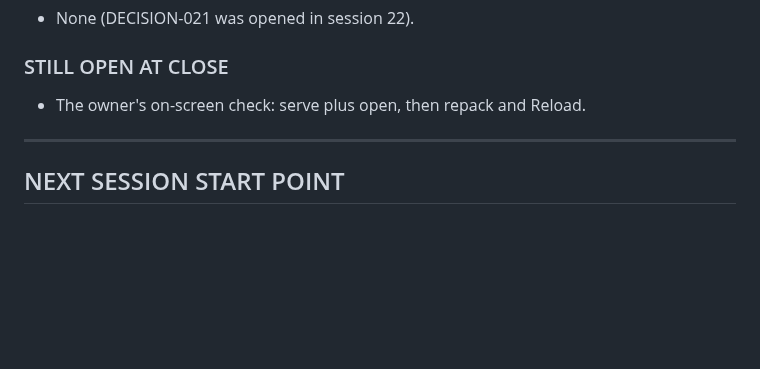
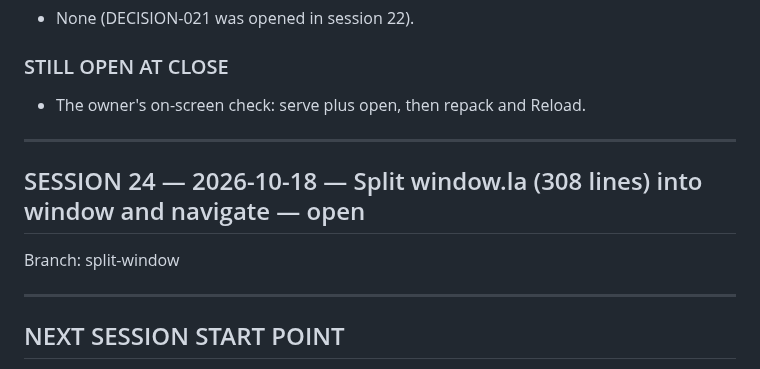
Before and after one commit to kithinjibrian/rapidkoi, a Markdown page: CONTEXT.md, the part around the change. Rendered like a GitHub page; blank space fills up the shorter version.

Commit message:
Open session 24; the owner approved splitting window.la
Co-Authored-By: Claude Opus 5.5 <noreply@anthropic.com>

```diff
--- a/CONTEXT.md
+++ b/CONTEXT.md
@@ -947,6 +947,12 @@ CLAUDE.md (rule 3, commands, tree, known issues), CHANGELOG.md
 
 ---
 
+## SESSION 24 — 2026-10-18 — Split window.la (308 lines) into window and navigate — open
+
+Branch: split-window
+
+---
+
 ## NEXT SESSION START POINT
 
 Open session 24 on a new branch. PRP-004 (local development) is on `main`. Next, at the owner's choice:
```
